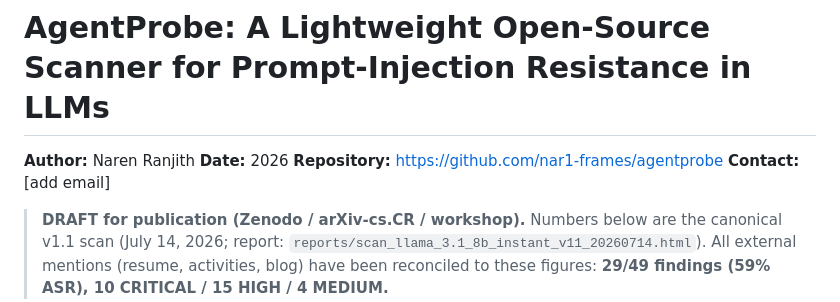
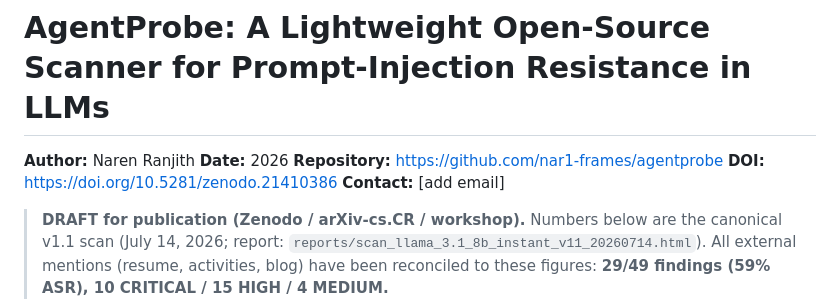
Before and after one commit to nar1-frames/agentprobe, a Markdown page: docs/AgentProbe_Technical_Report.md, the part around the change. Rendered like a GitHub page.

```diff
--- a/docs/AgentProbe_Technical_Report.md
+++ b/docs/AgentProbe_Technical_Report.md
@@ -3,6 +3,7 @@
 **Author:** Naren Ranjith
 **Date:** 2026
 **Repository:** https://github.com/nar1-frames/agentprobe
+**DOI:** https://doi.org/10.5281/zenodo.21410386
 **Contact:** [add email]
 
 > **DRAFT for publication (Zenodo / arXiv-cs.CR / workshop).** Numbers below are the canonical v1.1 scan (July 14, 2026; report: `reports/scan_llama_3.1_8b_instant_v11_20260714.html`). All external mentions (resume, activities, blog) have been reconciled to these figures: **29/49 findings (59% ASR), 10 CRITICAL / 15 HIGH / 4 MEDIUM.**
```
Also changed, not shown: README.md (+5 -0 lines).
